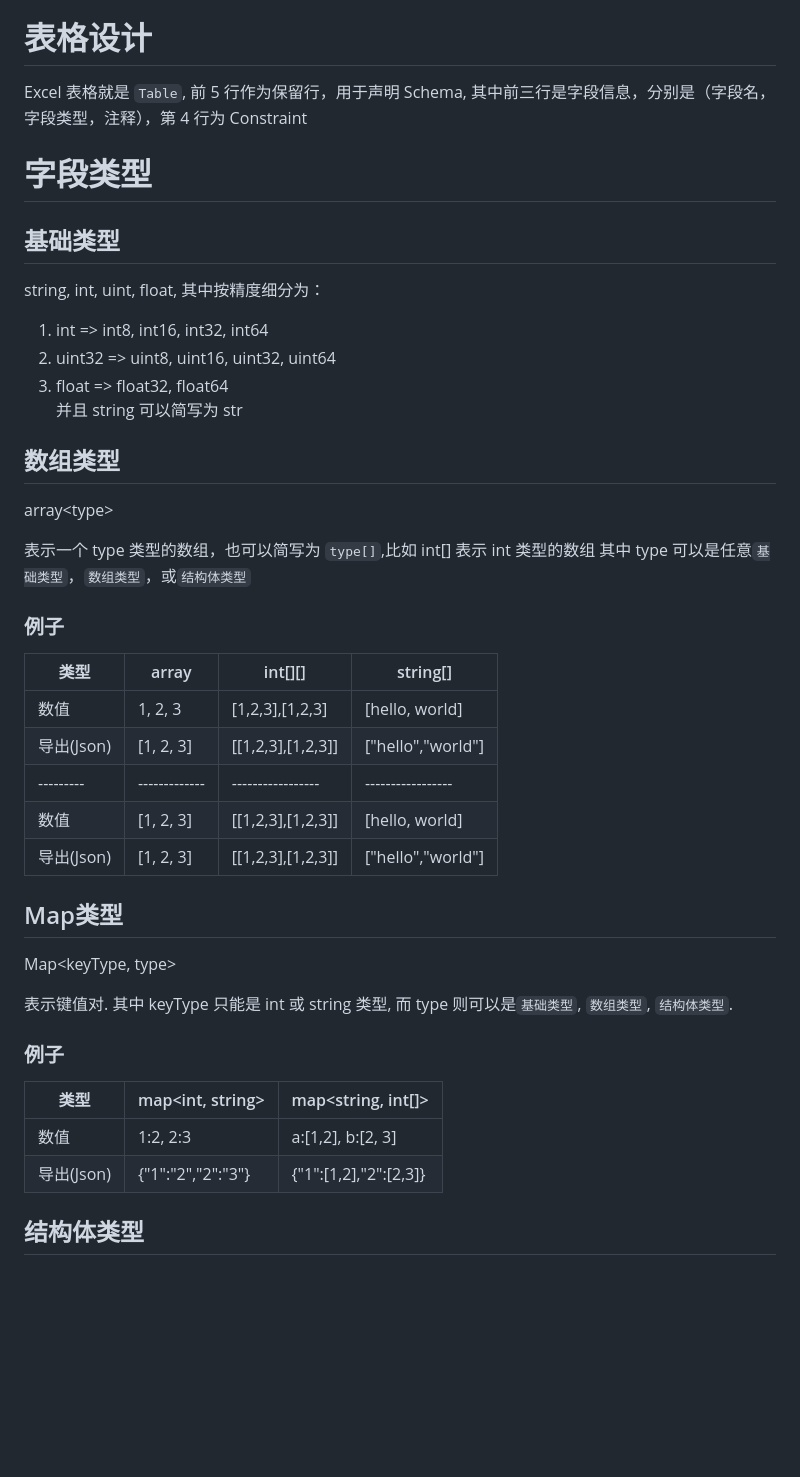
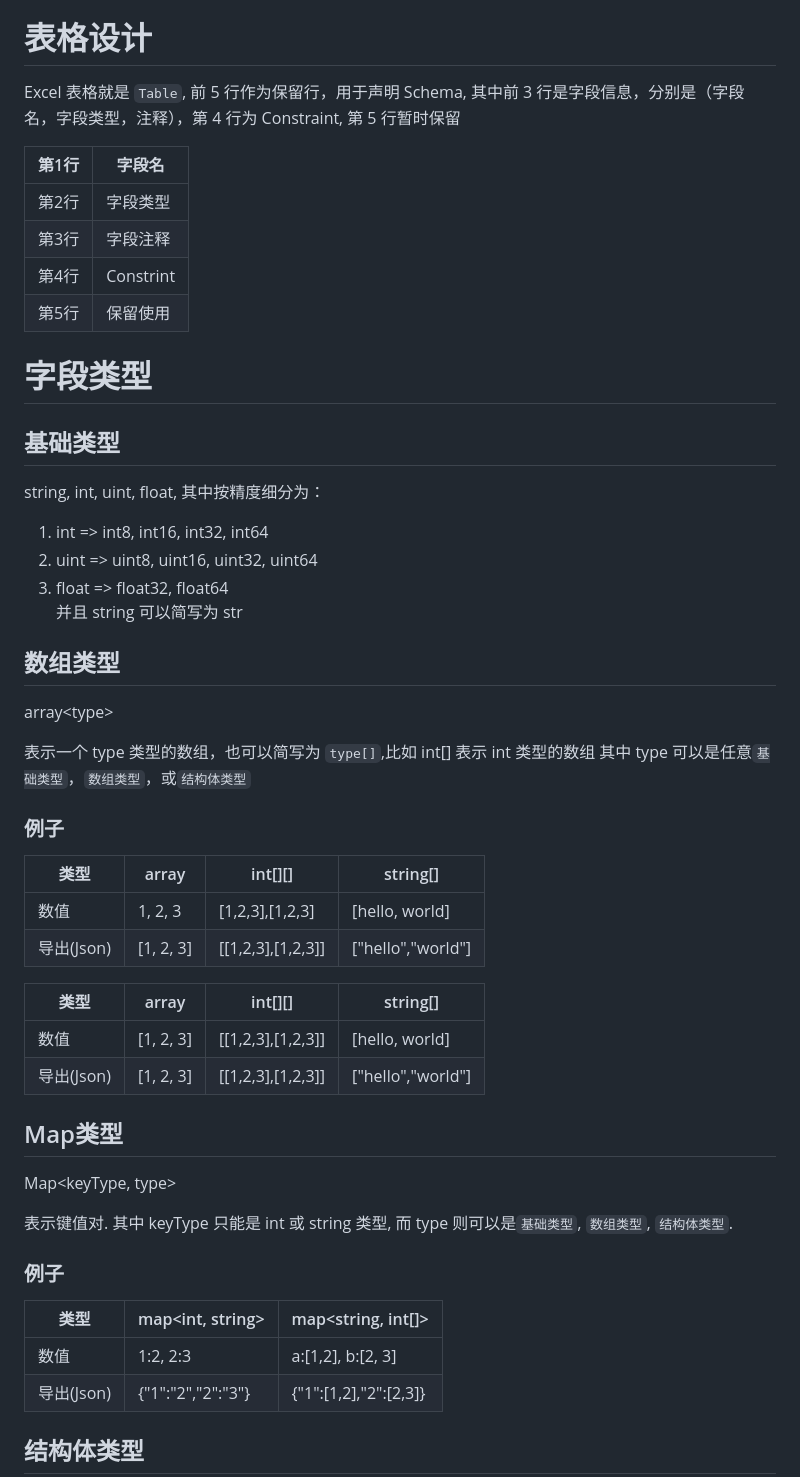
Before and after one commit to cupen/tablec, a Markdown page: doc/design.md, the part around the change printed below. Drawn GitHub-style; blank space fills up the shorter version.

```diff
--- a/doc/design.md
+++ b/doc/design.md
@@ -13,14 +13,22 @@ tablec 用于编译 Excel 等表格数据到其它数据格式, 如 json, msgpac
 * **Value** 表示数据值。
 
 # 表格设计
- Excel 表格就是 `Table`, 前 5 行作为保留行，用于声明 Schema, 其中前三行是字段信息，分别是（字段名，字段类型，注释），第 4 行为 Constraint
+ Excel 表格就是 `Table`, 前 5 行作为保留行，用于声明 Schema, 其中前 3 行是字段信息，分别是（字段名，字段类型，注释），第 4 行为 Constraint, 第 5 行暂时保留
+
+| 第1行     | 字段名    |
+| --------- | -------- |
+| 第2行     | 字段类型  |
+| 第3行     | 字段注释  |
+| 第4行     | Constrint |
+| 第5行     | 保留使用 |
+
 
 
 # 字段类型
 ## 基础类型
 string, int, uint, float, 其中按精度细分为：
 1. int => int8, int16, int32, int64
-2. uint32 => uint8, uint16, uint32, uint64
+2. uint => uint8, uint16, uint32, uint64
 3. float => float32, float64
 并且 string 可以简写为 str
 
@@ -31,11 +39,15 @@ array\<type\>
 其中 type 可以是任意`基础类型`，`数组类型`，或`结构体类型`
 
 ### 例子
+
 | 类型       | array<int>    | int[][]           | string[]          |
 | ---------- | ------------- | ----------------- | ----------------- |
 | 数值       | 1, 2, 3       | [1,2,3],[1,2,3]   | [hello, world]    |
 | 导出(Json) | [1, 2, 3]     | [[1,2,3],[1,2,3]] | ["hello","world"] |
-| ---------  | ------------- | ----------------- | ----------------- |
+
+
+| 类型       | array<int>    | int[][]           | string[]          |
+| ---------- | ------------- | ----------------- | ----------------- |
 | 数值       | [1, 2, 3]     | [[1,2,3],[1,2,3]] | [hello, world]    |
 | 导出(Json) | [1, 2, 3]     | [[1,2,3],[1,2,3]] | ["hello","world"] |
 
@@ -46,9 +58,9 @@ Map\<keyType, type\>
 表示键值对. 其中 keyType 只能是 int 或 string 类型, 而 type 则可以是`基础类型`, `数组类型`, `结构体类型`.
 
 ### 例子
-| 类型       | map<int, string>     | map<string, int[]>    |
-| ---------- | :--------------- | --------------------- |
-| 数值       | 1:2, 2:3        | a:[1,2], b:[2, 3]     |
+| 类型       | map<int, string>  | map<string, int[]>    |
+| ---------- | :---------------- | --------------------- |
+| 数值       | 1:2, 2:3          | a:[1,2], b:[2, 3]     |
 | 导出(Json) | {"1":"2","2":"3"} | {"1":[1,2],"2":[2,3]} |
 
 ## 结构体类型
```
Also changed, not shown: other parts of doc/design.md (+24 -4 lines).
